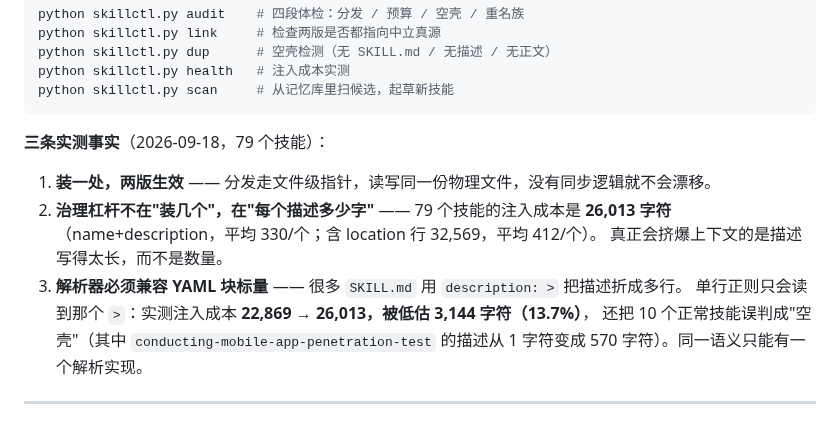
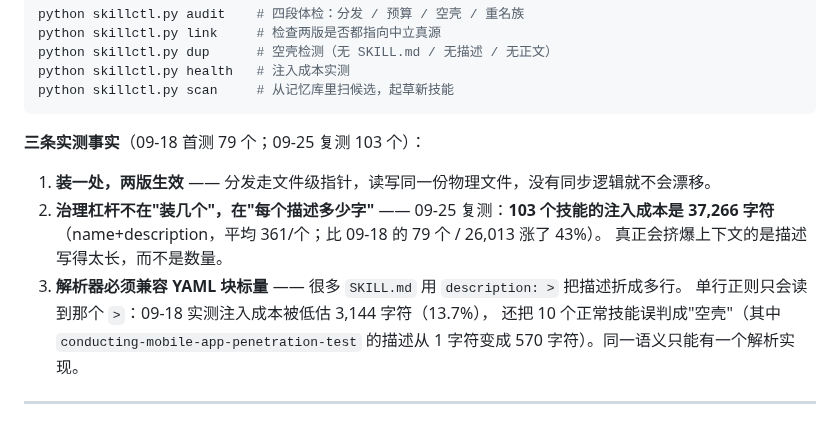
Before and after one commit to MemTether/MemTether, a Markdown page: README.md, the part around the change. Rendered like a GitHub page.

Commit message:
docs: README — refresh skill injection cost data (79→103 skills, 26k→37k chars)

````diff
--- a/README.md
+++ b/README.md
@@ -108,14 +108,14 @@ python skillctl.py health   # 注入成本实测
 python skillctl.py scan     # 从记忆库里扫候选，起草新技能
 ```
 
-**三条实测事实**（2026-09-18，79 个技能）：
+**三条实测事实**（09-18 首测 79 个；09-25 复测 103 个）：
 
 1. **装一处，两版生效** —— 分发走文件级指针，读写同一份物理文件，没有同步逻辑就不会漂移。
-2. **治理杠杆不在"装几个"，在"每个描述多少字"** —— 79 个技能的注入成本是 **26,013 字符**
-   （name+description，平均 330/个；含 location 行 32,569，平均 412/个）。
+2. **治理杠杆不在"装几个"，在"每个描述多少字"** —— 09-25 复测：**103 个技能的注入成本是 37,266 字符**
+   （name+description，平均 361/个；比 09-18 的 79 个 / 26,013 涨了 43%）。
    真正会挤爆上下文的是描述写得太长，而不是数量。
 3. **解析器必须兼容 YAML 块标量** —— 很多 `SKILL.md` 用 `description: >` 把描述折成多行。
-   单行正则只会读到那个 `>`：实测注入成本 **22,869 → 26,013，被低估 3,144 字符（13.7%）**，
+   单行正则只会读到那个 `>`：09-18 实测注入成本被低估 3,144 字符（13.7%），
    还把 10 个正常技能误判成"空壳"（其中 `conducting-mobile-app-penetration-test`
    的描述从 1 字符变成 570 字符）。同一语义只能有一个解析实现。
 
````
